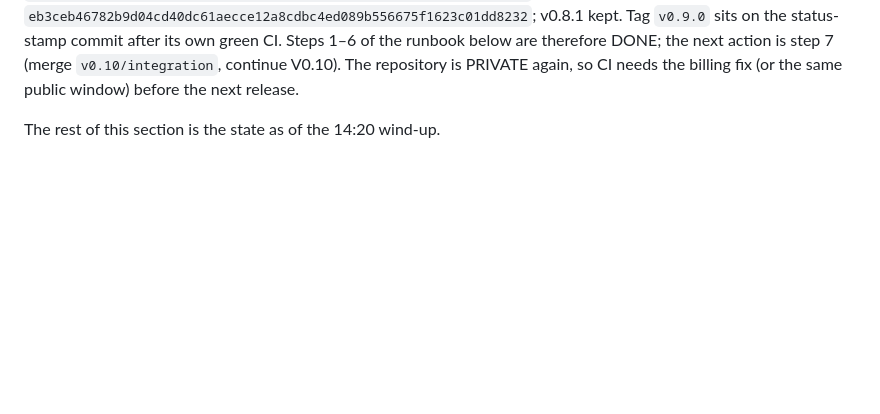
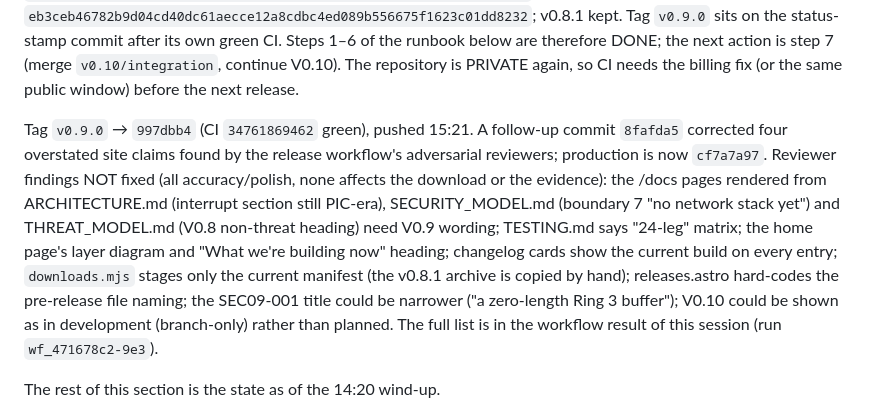
Before and after one commit to leelaravind/itisyou-os, a Markdown page: docs/SESSION_CHECKPOINT.md, the part around the change. GitHub-like rendering; blank space fills up the shorter version.

Commit message:
docs: record the final v0.9.0 deploy and the review findings left open

```diff
--- a/docs/SESSION_CHECKPOINT.md
+++ b/docs/SESSION_CHECKPOINT.md
@@ -21,6 +21,21 @@ Tag `v0.9.0` sits on the status-stamp commit after its own green CI. Steps 1–6
 of the runbook below are therefore DONE; the next action is step 7 (merge
 `v0.10/integration`, continue V0.10). The repository is PRIVATE again, so CI
 needs the billing fix (or the same public window) before the next release.
+
+Tag `v0.9.0` → `997dbb4` (CI `34761869462` green), pushed 15:21. A follow-up
+commit `8fafda5` corrected four overstated site claims found by the release
+workflow's adversarial reviewers; production is now `cf7a7a97`. Reviewer
+findings NOT fixed (all accuracy/polish, none affects the download or the
+evidence): the /docs pages rendered from ARCHITECTURE.md (interrupt section
+still PIC-era), SECURITY_MODEL.md (boundary 7 "no network stack yet") and
+THREAT_MODEL.md (V0.8 non-threat heading) need V0.9 wording; TESTING.md says
+"24-leg" matrix; the home page's layer diagram and "What we're building now"
+heading; changelog cards show the current build on every entry;
+`downloads.mjs` stages only the current manifest (the v0.8.1 archive is copied
+by hand); releases.astro hard-codes the pre-release file naming; the SEC09-001
+title could be narrower ("a zero-length Ring 3 buffer"); V0.10 could be shown
+as in development (branch-only) rather than planned. The full list is in the
+workflow result of this session (run `wf_471678c2-9e3`).
 
 The rest of this section is the state as of the 14:20 wind-up.
 
```
Also changed, not shown: docs/DEPLOYMENT.md (+5 -0 lines).
